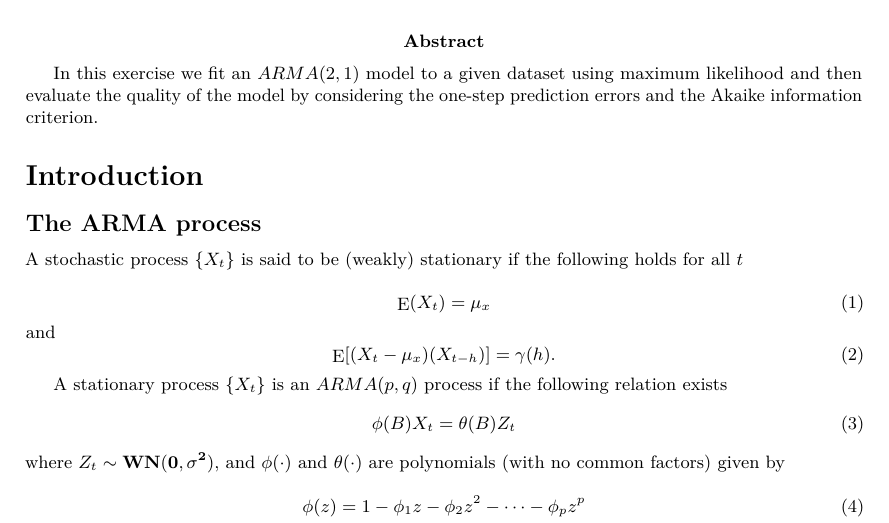
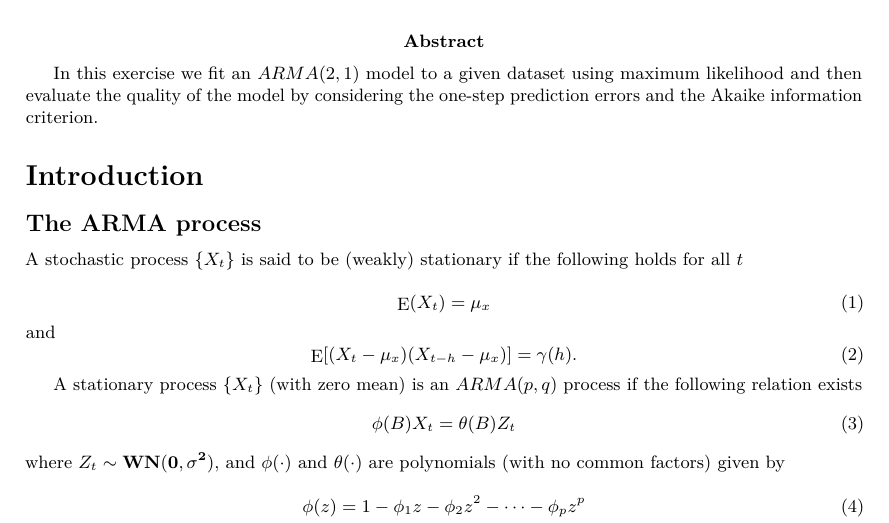
Before and after one commit to Anderssorby/TR_ex3, an R Markdown document (report.Rmd): part of page 1 of 10, cut so that both start at the same text. Rendered offline with R 4.5, knitr and Pandoc, then LaTeX, with nearby package versions; a font, style sheet, LaTeX package, included part or bibliography that could not be used is replaced or left out.

Commit message:
possibly final changes

```diff
--- a/report.Rmd
+++ b/report.Rmd
@@ -34,10 +34,10 @@ A stochastic process \(\{X_t\}\) is said to be (weakly) stationary if the follow
 \end{equation}
 \noindent and
 \begin{equation}
-\E[(X_t-\mu_x)(X_{t-h})]=\gamma(h).
+\E[(X_t-\mu_x)(X_{t-h}-\mu_x)]=\gamma(h).
 \end{equation}
 
-A stationary process \(\{X_t\}\) is an \(ARMA(p,q)\) process if the following relation exists
+A stationary process \(\{X_t\}\) (with zero mean) is an \(ARMA(p,q)\) process if the following relation exists
 \begin{equation}
 \phi(B)X_t = \theta(B)Z_t
 \label{eq:arma}
```
